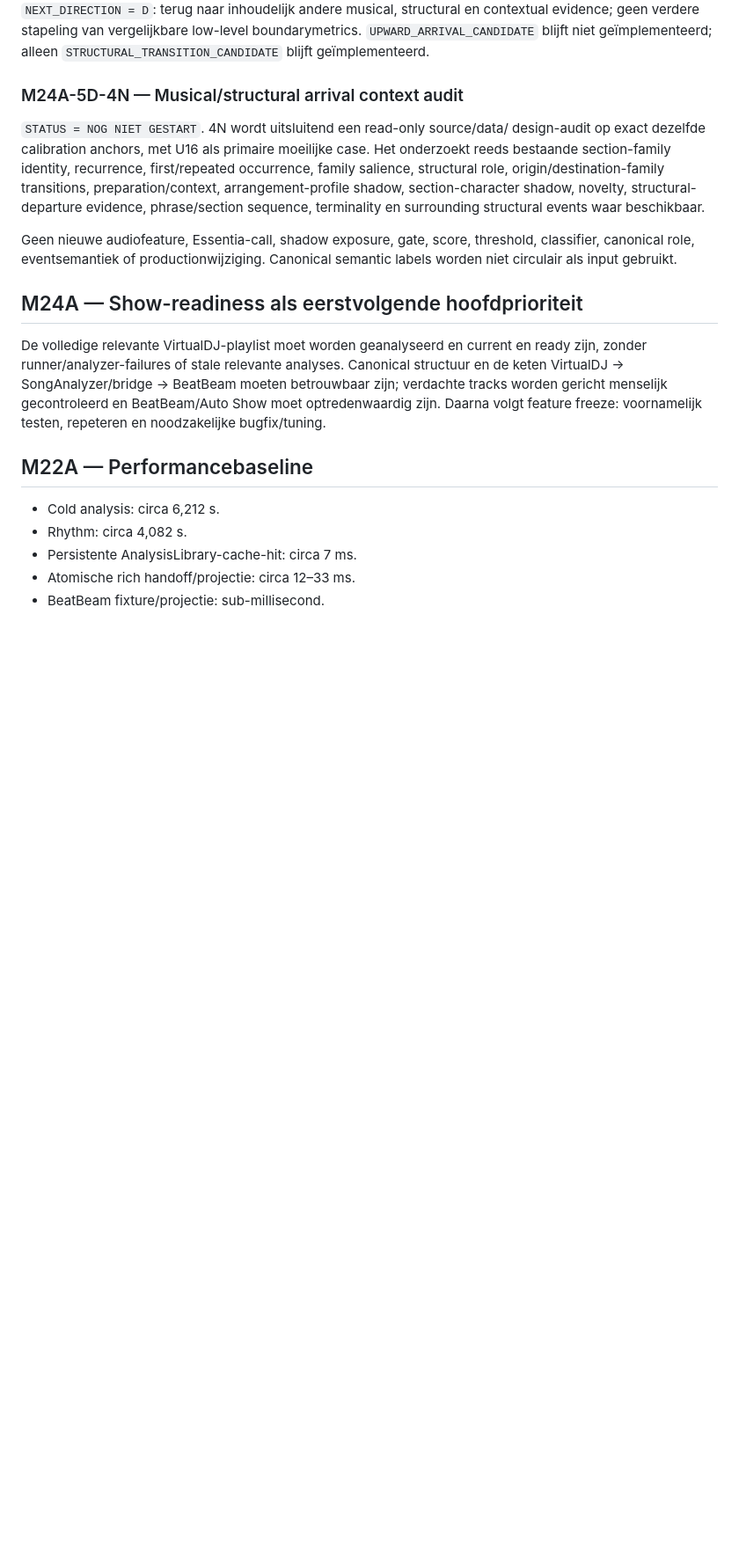
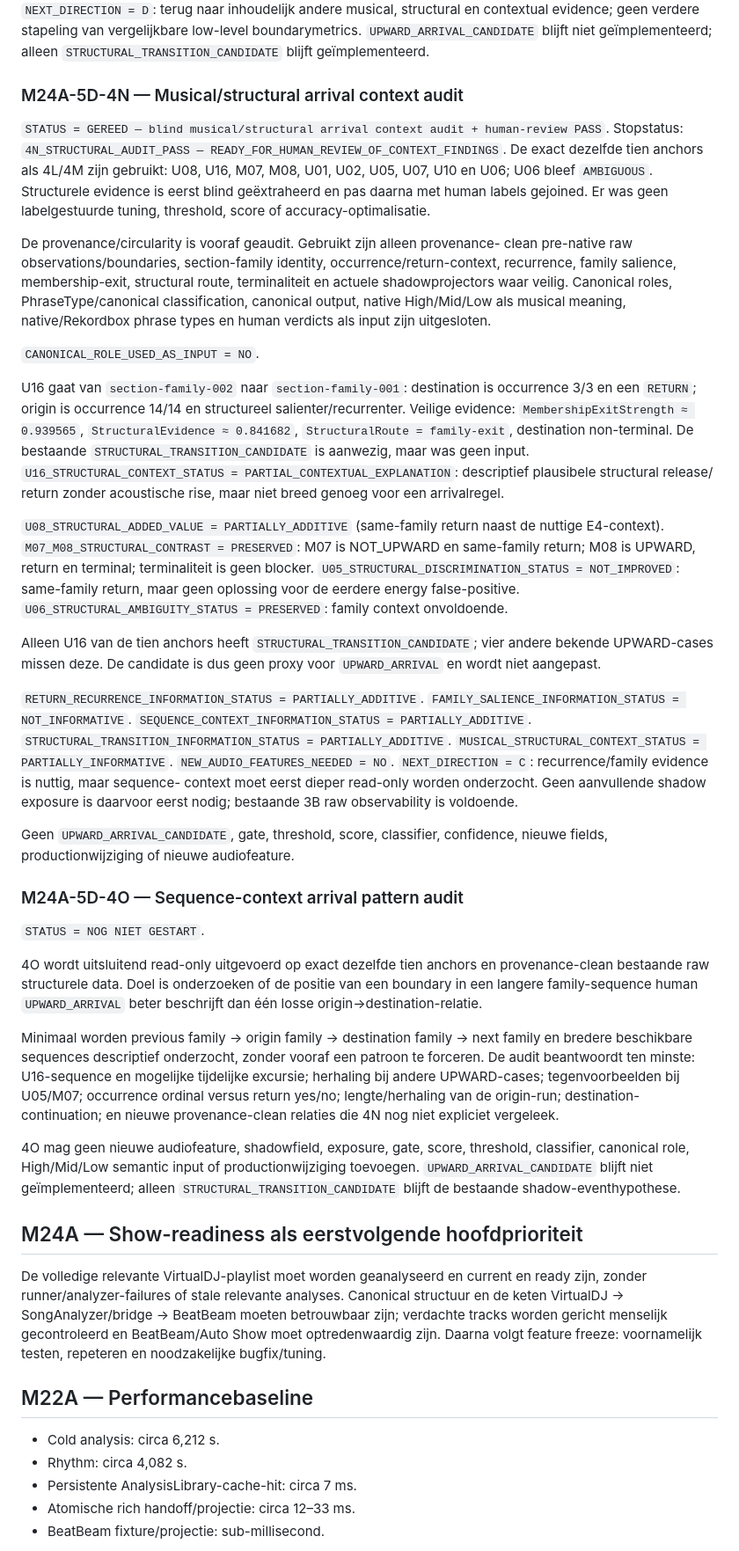
Before and after one commit to thomasbriet/BeatBeamDMX, a Markdown page: MASTER_ROADMAP.md, the part around the change. Shown at 88% size. Drawn GitHub-style; blank space fills up the shorter version.

Commit message:
Record M24A-5D structural context findings

```diff
--- a/MASTER_ROADMAP.md
+++ b/MASTER_ROADMAP.md
@@ -661,18 +661,79 @@ boundarymetrics. `UPWARD_ARRIVAL_CANDIDATE` blijft niet geïmplementeerd; alleen
 
 ### M24A-5D-4N — Musical/structural arrival context audit
 
-`STATUS = NOG NIET GESTART`. 4N wordt uitsluitend een read-only source/data/
-design-audit op exact dezelfde calibration anchors, met U16 als primaire
-moeilijke case. Het onderzoekt reeds bestaande section-family identity,
-recurrence, first/repeated occurrence, family salience, structural role,
-origin/destination-family transitions, preparation/context,
-arrangement-profile shadow, section-character shadow, novelty,
-structural-departure evidence, phrase/section sequence, terminality en
-surrounding structural events waar beschikbaar.
+`STATUS = GEREED — blind musical/structural arrival context audit + human-review PASS`.
+Stopstatus: `4N_STRUCTURAL_AUDIT_PASS — READY_FOR_HUMAN_REVIEW_OF_CONTEXT_FINDINGS`.
+De exact dezelfde tien anchors als 4L/4M zijn gebruikt: U08, U16, M07, M08,
+U01, U02, U05, U07, U10 en U06; U06 bleef `AMBIGUOUS`. Structurele evidence
+is eerst blind geëxtraheerd en pas daarna met human labels gejoined. Er was
+geen labelgestuurde tuning, threshold, score of accuracy-optimalisatie.
 
-Geen nieuwe audiofeature, Essentia-call, shadow exposure, gate, score,
-threshold, classifier, canonical role, eventsemantiek of productionwijziging.
-Canonical semantic labels worden niet circulair als input gebruikt.
+De provenance/circularity is vooraf geaudit. Gebruikt zijn alleen provenance-
+clean pre-native raw observations/boundaries, section-family identity,
+occurrence/return-context, recurrence, family salience, membership-exit,
+structural route, terminaliteit en actuele shadowprojectors waar veilig.
+Canonical roles, PhraseType/canonical classification, canonical output,
+native High/Mid/Low als musical meaning, native/Rekordbox phrase types en
+human verdicts als input zijn uitgesloten.
+
+`CANONICAL_ROLE_USED_AS_INPUT = NO`.
+
+U16 gaat van `section-family-002` naar `section-family-001`: destination is
+occurrence 3/3 en een `RETURN`; origin is occurrence 14/14 en structureel
+salienter/recurrenter. Veilige evidence: `MembershipExitStrength ≈ 0.939565`,
+`StructuralEvidence ≈ 0.841682`, `StructuralRoute = family-exit`, destination
+non-terminal. De bestaande `STRUCTURAL_TRANSITION_CANDIDATE` is aanwezig,
+maar was geen input. `U16_STRUCTURAL_CONTEXT_STATUS =
+PARTIAL_CONTEXTUAL_EXPLANATION`: descriptief plausibele structural release/
+return zonder acoustische rise, maar niet breed genoeg voor een arrivalregel.
+
+`U08_STRUCTURAL_ADDED_VALUE = PARTIALLY_ADDITIVE` (same-family return naast
+de nuttige E4-context).
+`M07_M08_STRUCTURAL_CONTRAST = PRESERVED`: M07 is NOT_UPWARD en same-family
+return; M08 is UPWARD, return en terminal; terminaliteit is geen blocker.
+`U05_STRUCTURAL_DISCRIMINATION_STATUS = NOT_IMPROVED`: same-family return,
+maar geen oplossing voor de eerdere energy false-positive.
+`U06_STRUCTURAL_AMBIGUITY_STATUS = PRESERVED`: family context onvoldoende.
+
+Alleen U16 van de tien anchors heeft `STRUCTURAL_TRANSITION_CANDIDATE`; vier
+andere bekende UPWARD-cases missen deze. De candidate is dus geen proxy voor
+`UPWARD_ARRIVAL` en wordt niet aangepast.
+
+`RETURN_RECURRENCE_INFORMATION_STATUS = PARTIALLY_ADDITIVE`.
+`FAMILY_SALIENCE_INFORMATION_STATUS = NOT_INFORMATIVE`.
+`SEQUENCE_CONTEXT_INFORMATION_STATUS = PARTIALLY_ADDITIVE`.
+`STRUCTURAL_TRANSITION_INFORMATION_STATUS = PARTIALLY_ADDITIVE`.
+`MUSICAL_STRUCTURAL_CONTEXT_STATUS = PARTIALLY_INFORMATIVE`.
+`NEW_AUDIO_FEATURES_NEEDED = NO`.
+`NEXT_DIRECTION = C`: recurrence/family evidence is nuttig, maar sequence-
+context moet eerst dieper read-only worden onderzocht. Geen aanvullende
+shadow exposure is daarvoor eerst nodig; bestaande 3B raw observability is
+voldoende.
+
+Geen `UPWARD_ARRIVAL_CANDIDATE`, gate, threshold, score, classifier,
+confidence, nieuwe fields, productionwijziging of nieuwe audiofeature.
+
+### M24A-5D-4O — Sequence-context arrival pattern audit
+
+`STATUS = NOG NIET GESTART`.
+
+4O wordt uitsluitend read-only uitgevoerd op exact dezelfde tien anchors en
+provenance-clean bestaande raw structurele data. Doel is onderzoeken of de
+positie van een boundary in een langere family-sequence human
+`UPWARD_ARRIVAL` beter beschrijft dan één losse origin→destination-relatie.
+
+Minimaal worden previous family → origin family → destination family → next
+family en bredere beschikbare sequences descriptief onderzocht, zonder vooraf
+een patroon te forceren. De audit beantwoordt ten minste: U16-sequence en
+mogelijke tijdelijke excursie; herhaling bij andere UPWARD-cases; tegenvoorbeelden
+bij U05/M07; occurrence ordinal versus return yes/no; lengte/herhaling van de
+origin-run; destination-continuation; en nieuwe provenance-clean relaties die
+4N nog niet expliciet vergeleek.
+
+4O mag geen nieuwe audiofeature, shadowfield, exposure, gate, score, threshold,
+classifier, canonical role, High/Mid/Low semantic input of productionwijziging
+toevoegen. `UPWARD_ARRIVAL_CANDIDATE` blijft niet geïmplementeerd; alleen
+`STRUCTURAL_TRANSITION_CANDIDATE` blijft de bestaande shadow-eventhypothese.
 
 ## M24A — Show-readiness als eerstvolgende hoofdprioriteit
 
```
